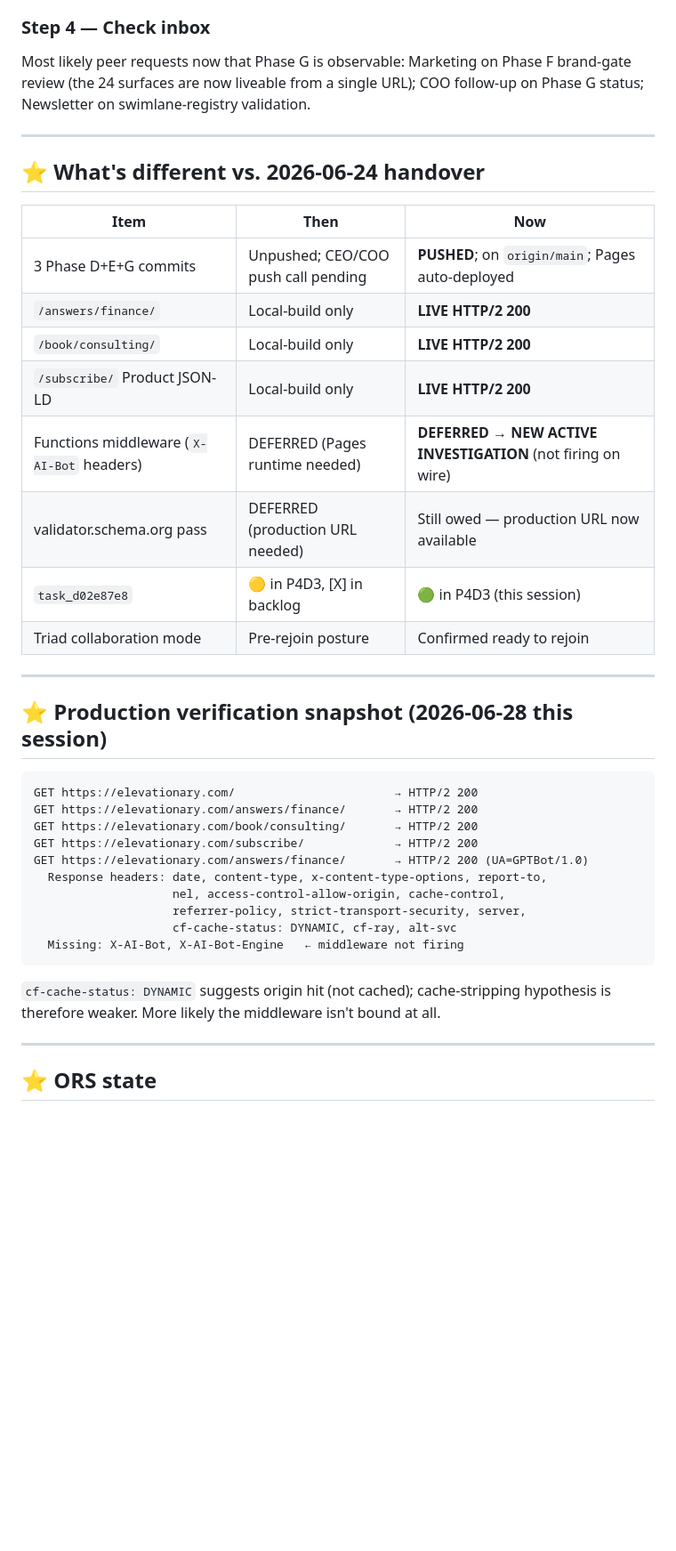
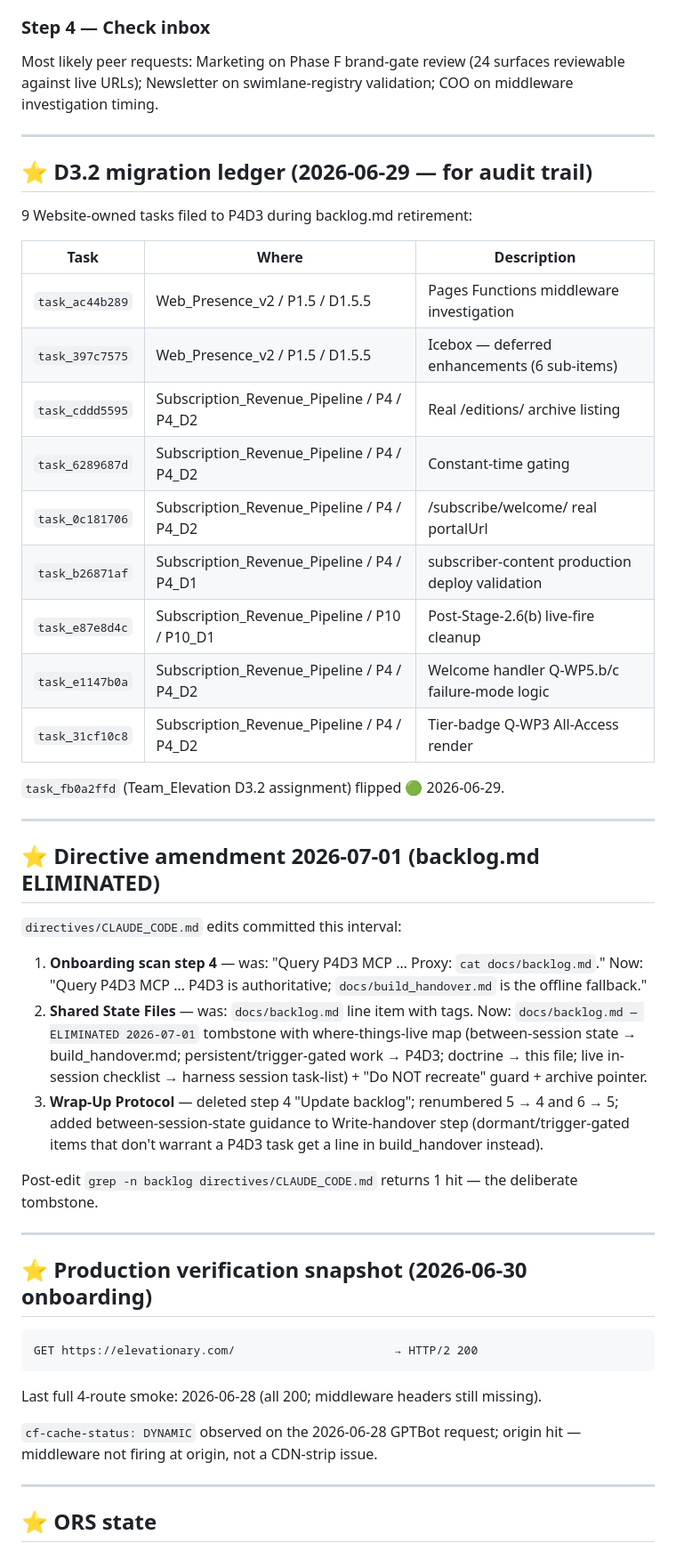
Before and after one commit to Elevationary/elevationary-main-site, a Markdown page: docs/build_handover.md, the part around one of its changes. Shown at 89% size. GitHub-like rendering; blank space fills up the shorter version.

````diff
--- a/docs/build_handover.md
+++ b/docs/build_handover.md
@@ -33,40 +42,50 @@ Yesterday's open question ("is the push happening or held?") is resolved: the 3
 
 ### Step 4 — Check inbox
-Most likely peer requests now that Phase G is observable: Marketing on Phase F brand-gate review (the 24 surfaces are now liveable from a single URL); COO follow-up on Phase G status; Newsletter on swimlane-registry validation.
+Most likely peer requests: Marketing on Phase F brand-gate review (24 surfaces reviewable against live URLs); Newsletter on swimlane-registry validation; COO on middleware investigation timing.
 
 ---
 
-## ⭐ What's different vs. 2026-06-24 handover
+## ⭐ D3.2 migration ledger (2026-06-29 — for audit trail)
 
-| Item | Then | Now |
+9 Website-owned tasks filed to P4D3 during backlog.md retirement:
+
+| Task | Where | Description |
 |---|---|---|
-| 3 Phase D+E+G commits | Unpushed; CEO/COO push call pending | **PUSHED**; on `origin/main`; Pages auto-deployed |
-| `/answers/finance/` | Local-build only | **LIVE HTTP/2 200** |
-| `/book/consulting/` | Local-build only | **LIVE HTTP/2 200** |
-| `/subscribe/` Product JSON-LD | Local-build only | **LIVE HTTP/2 200** |
-| Functions middleware (`X-AI-Bot` headers) | DEFERRED (Pages runtime needed) | **DEFERRED → NEW ACTIVE INVESTIGATION** (not firing on wire) |
-| validator.schema.org pass | DEFERRED (production URL needed) | Still owed — production URL now available |
-| `task_d02e87e8` | 🟡 in P4D3, [X] in backlog | 🟢 in P4D3 (this session) |
-| Triad collaboration mode | Pre-rejoin posture | Confirmed ready to rejoin |
+| `task_ac44b289` | Web_Presence_v2 / P1.5 / D1.5.5 | Pages Functions middleware investigation |
+| `task_397c7575` | Web_Presence_v2 / P1.5 / D1.5.5 | Icebox — deferred enhancements (6 sub-items) |
+| `task_cddd5595` | Subscription_Revenue_Pipeline / P4 / P4_D2 | Real /editions/ archive listing |
+| `task_6289687d` | Subscription_Revenue_Pipeline / P4 / P4_D2 | Constant-time gating |
+| `task_0c181706` | Subscription_Revenue_Pipeline / P4 / P4_D2 | /subscribe/welcome/ real portalUrl |
+| `task_b26871af` | Subscription_Revenue_Pipeline / P4 / P4_D1 | subscriber-content production deploy validation |
+| `task_e87e8d4c` | Subscription_Revenue_Pipeline / P10 / P10_D1 | Post-Stage-2.6(b) live-fire cleanup |
+| `task_e1147b0a` | Subscription_Revenue_Pipeline / P4 / P4_D2 | Welcome handler Q-WP5.b/c failure-mode logic |
+| `task_31cf10c8` | Subscription_Revenue_Pipeline / P4 / P4_D2 | Tier-badge Q-WP3 All-Access render |
+
+`task_fb0a2ffd` (Team_Elevation D3.2 assignment) flipped 🟢 2026-06-29.
 
 ---
 
-## ⭐ Production verification snapshot (2026-06-28 this session)
+## ⭐ Directive amendment 2026-07-01 (backlog.md ELIMINATED)
+
+`directives/CLAUDE_CODE.md` edits committed this interval:
+
+1. **Onboarding scan step 4** — was: "Query P4D3 MCP … Proxy: `cat docs/backlog.md`." Now: "Query P4D3 MCP … P4D3 is authoritative; `docs/build_handover.md` is the offline fallback."
+2. **Shared State Files** — was: `docs/backlog.md` line item with tags. Now: `docs/backlog.md — ELIMINATED 2026-07-01` tombstone with where-things-live map (between-session state → build_handover.md; persistent/trigger-gated work → P4D3; doctrine → this file; live in-session checklist → harness session task-list) + "Do NOT recreate" guard + archive pointer.
+3. **Wrap-Up Protocol** — deleted step 4 "Update backlog"; renumbered 5 → 4 and 6 → 5; added between-session-state guidance to Write-handover step (dormant/trigger-gated items that don't warrant a P4D3 task get a line in build_handover instead).
+
+Post-edit `grep -n backlog directives/CLAUDE_CODE.md` returns 1 hit — the deliberate tombstone.
+
+---
+
+## ⭐ Production verification snapshot (2026-06-30 onboarding)
 
 ```
 GET https://elevationary.com/                       → HTTP/2 200
-GET https://elevationary.com/answers/finance/       → HTTP/2 200
-GET https://elevationary.com/book/consulting/       → HTTP/2 200
-GET https://elevationary.com/subscribe/             → HTTP/2 200
-GET https://elevationary.com/answers/finance/       → HTTP/2 200 (UA=GPTBot/1.0)
-  Response headers: date, content-type, x-content-type-options, report-to,
-                    nel, access-control-allow-origin, cache-control,
-                    referrer-policy, strict-transport-security, server,
-                    cf-cache-status: DYNAMIC, cf-ray, alt-svc
-  Missing: X-AI-Bot, X-AI-Bot-Engine   ← middleware not firing
 ```
 
-`cf-cache-status: DYNAMIC` suggests origin hit (not cached); cache-stripping hypothesis is therefore weaker. More likely the middleware isn't bound at all.
+Last full 4-route smoke: 2026-06-28 (all 200; middleware headers still missing).
+
+`cf-cache-status: DYNAMIC` observed on the 2026-06-28 GPTBot request; origin hit — middleware not firing at origin, not a CDN-strip issue.
 
 ---
 
````
Also changed, not shown: other parts of docs/build_handover.md (+54 -37 lines), docs/backlog.archive.20260701.md (added, +10 -0 lines), docs/backlog.md (deleted, +0 -127 lines).
